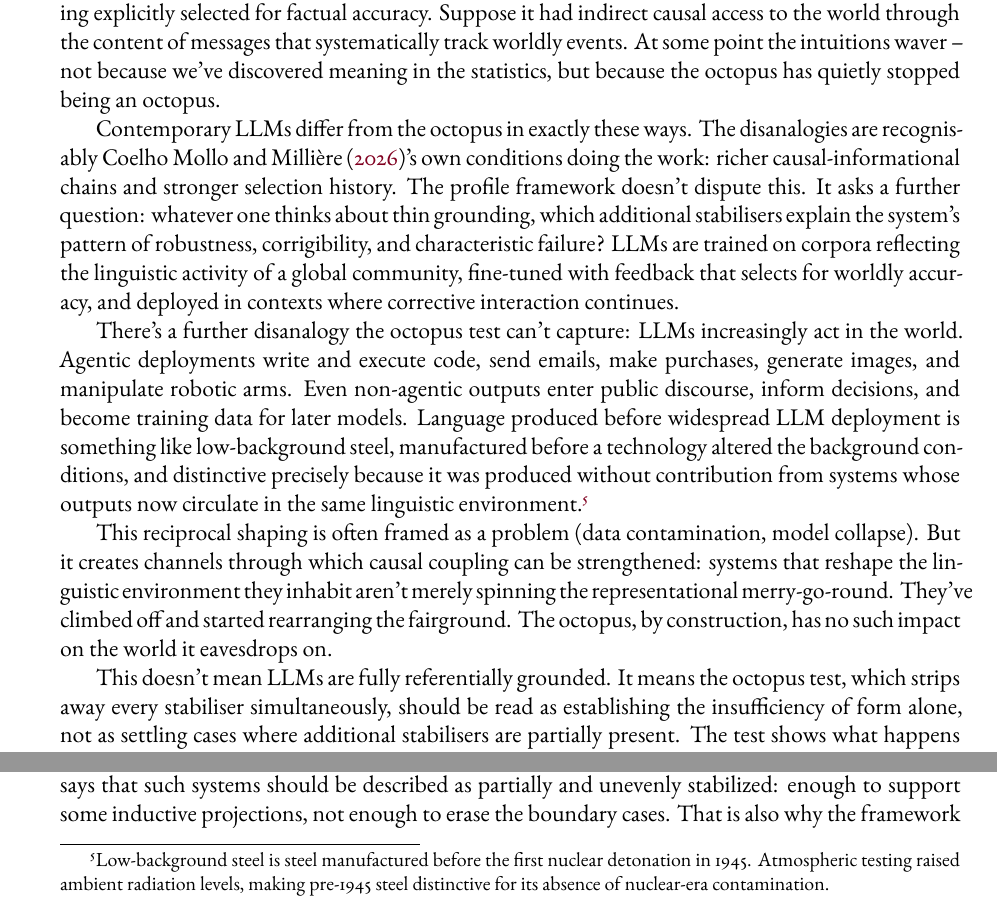
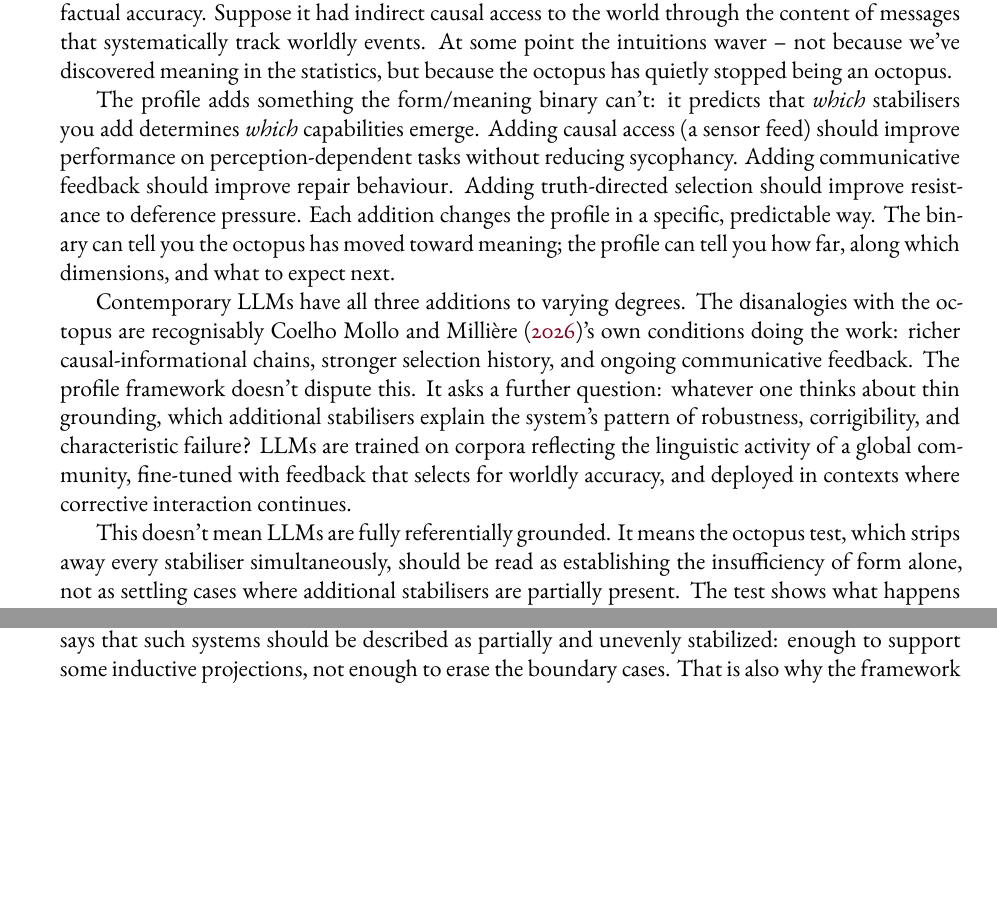
Before and after one commit to BrettRey/reference-as-cluster-concept, a LaTeX paper (main.tex): two parts of page 14 of 18, joined at a grey line, cut so that both start at the same text, the shorter picture padded with empty space. The pictures show the PDF file main.pdf that the author committed with the source.

Commit message:
Tighten octopus section, fix source accuracy, open taxonomy
Cut agentic/low-background-steel digression from octopus section
(~210 words). Added which-stabiliser-which-capability passage to
sharpen regime-sensitivity argument. Fixed octopus test description
against Bender & Koller source (separate islands, telegraph cable,
taps then impersonates). Fixed residual "castaways." Added "at least
four" in abstract, introduction, and conclusion to signal open
taxonomy (consistent with §3.1 extensibility commitment).

Co-Authored-By: Claude Opus 4.6 (1M context) <noreply@anthropic.com>

```diff
--- a/main.tex
+++ b/main.tex
@@ -28,7 +28,7 @@ Humber Polytechnic \& University of Toronto}
 \maketitle
 
 \begin{abstract}
-Coelho Mollo and Milli\`ere pose the Vector Grounding Problem (how the internal states of large language models could acquire extra-linguistic reference) and answer it with a two-condition teleosemantic account: referential grounding requires causal-informational coupling to the world and a selection history that endows states with the function of carrying that information. This reply accepts the teleosemantic foundations but argues that what the grounding debate calls \enquote{referential grounding} is itself a cluster concept. It bundles four theoretically distinct relations (teleosemantic selection, causal-informational coupling, communicative calibration, and inferential-role structure) that co-occur in paradigmatic grounders but can dissociate. Drawing on homeostatic property cluster theory, I propose replacing the binary grounded/ungrounded verdict with a \term{groundedness profile} that records where a system sits on each strand. The profile's payoff is not that thin teleosemantic grounding, by itself, predicts across-the-board performance differences. It is that the broader bundle often circulating under the name \enquote{grounding} decomposes into stabilisers that predict robustness, corrigibility, and characteristic failure under correction, prompt pressure, and domain shift. Knowing a system's training regime and deployment context therefore generates testable predictions about patterns of referential reliability (including asymmetric spillover across strands, and failures such as sycophancy, where communicative calibration is high even as truth-directed selection is locally weakened) that a binary verdict cannot distinguish.
+Coelho Mollo and Milli\`ere pose the Vector Grounding Problem (how the internal states of large language models could acquire extra-linguistic reference) and answer it with a two-condition teleosemantic account: referential grounding requires causal-informational coupling to the world and a selection history that endows states with the function of carrying that information. This reply accepts the teleosemantic foundations but argues that what the grounding debate calls \enquote{referential grounding} is itself a cluster concept. It bundles at least four theoretically distinct relations (teleosemantic selection, causal-informational coupling, communicative calibration, and inferential-role structure) that co-occur in paradigmatic grounders but can dissociate. Drawing on homeostatic property cluster theory, I propose replacing the binary grounded/ungrounded verdict with a \term{groundedness profile} that records where a system sits on each strand. The profile's payoff is not that thin teleosemantic grounding, by itself, predicts across-the-board performance differences. It is that the broader bundle often circulating under the name \enquote{grounding} decomposes into stabilisers that predict robustness, corrigibility, and characteristic failure under correction, prompt pressure, and domain shift. Knowing a system's training regime and deployment context therefore generates testable predictions about patterns of referential reliability (including asymmetric spillover across strands, and failures such as sycophancy, where communicative calibration is high even as truth-directed selection is locally weakened) that a binary verdict cannot distinguish.
 \end{abstract}
 
 \section{Introduction}
@@ -42,7 +42,7 @@ This is a productive contribution. Two moves deserve particular credit. The taxo
 
 The teleosemantic framing is equally important. Correctness conditions aren't optional but constitutive of genuine reference, and \textcite{coelho_mollo_milliere_2026_vector_grounding_problem} show that training-regime selection can play the functional role of biological selection in classical teleosemantics. Before engaging with this paper, I didn't think gradient-based optimization could play the teleosemantic role of natural selection. Their argument changed my mind~-- which is, after all, the strongest form of grounding one philosopher can offer another. This reply preserves that insight and builds on it.
 
-The two conditions already contain the resources for a graded analysis, but the graded structure remains implicit. This reply argues that what the debate calls \enquote{referential grounding} is itself a cluster concept: it bundles four theoretically distinct relations from different philosophical traditions that co-occur in paradigmatic grounders but can dissociate. Teleosemantic selection history, causal-informational coupling, communicative calibration, and inferential-role structure each contribute to a system's \term{groundedness profile}, and their co-occurrence is \term{projectible} \citep[see][]{Goodman1955}, not in the sense that thin intrinsic meaning straightforwardly predicts benchmark performance, but in the sense that knowing where a system sits on some strands supports predictions about robustness, corrigibility, and patterned failure along others. Homeostatic property cluster (HPC) theory provides the tools for modelling this: a cluster kind whose strands dissociate at the boundaries but co-occur stably enough, in paradigmatic cases, to support those narrower predictions. The profile doesn't compete with the two-condition account. It decomposes a thicker explanatory target (world-directed reliability and its failure modes) around the thinner teleosemantic notion of reference the target paper defends. If one prefers to reserve \enquote{reference} for that thin teleosemantic core, the present claim can be read more cautiously as a claim about \enquote{referential grounding} in the broader sense operative in this debate.
+The two conditions already contain the resources for a graded analysis, but the graded structure remains implicit. This reply argues that what the debate calls \enquote{referential grounding} is itself a cluster concept: it bundles at least four theoretically distinct relations from different philosophical traditions that co-occur in paradigmatic grounders but can dissociate. Teleosemantic selection history, causal-informational coupling, communicative calibration, and inferential-role structure each contribute to a system's \term{groundedness profile}, and their co-occurrence is \term{projectible} \citep[see][]{Goodman1955}, not in the sense that thin intrinsic meaning straightforwardly predicts benchmark performance, but in the sense that knowing where a system sits on some strands supports predictions about robustness, corrigibility, and patterned failure along others. Homeostatic property cluster (HPC) theory provides the tools for modelling this: a cluster kind whose strands dissociate at the boundaries but co-occur stably enough, in paradigmatic cases, to support those narrower predictions. The profile doesn't compete with the two-condition account. It decomposes a thicker explanatory target (world-directed reliability and its failure modes) around the thinner teleosemantic notion of reference the target paper defends. If one prefers to reserve \enquote{reference} for that thin teleosemantic core, the present claim can be read more cautiously as a claim about \enquote{referential grounding} in the broader sense operative in this debate.
 
 I believe reference has this cluster structure in general, including in humans, where the strands co-extend so thoroughly that their compositionality is invisible. This paper defends the narrower claim: the profile framework outperforms the binary verdict for the cases the grounding debate actually cares about. A full defence of the metaphysical claim (that reference is a cluster concept even where the cluster doesn't fray) is developed in \textcite{reynolds2026vectors}. What follows here is the predictive arm of that argument, but it needs stating carefully: the profile earns its keep not by predicting average performance from intrinsic meaning simpliciter, but by generating testable predictions about which stabilisers are doing the work, how they can dissociate, and what failure profile to expect when they do. But even that predictive claim needs the HPC apparatus, not just a list of dimensions. A pragmatic checklist would tell you where a system sits on each strand; it wouldn't tell you why the strands co-vary, when an intervention on one strand should spill over into another, or what to expect when a change remains merely local. HPC structure is what makes the profile projectible: it explains co-variation and asymmetric propagation rather than merely recording them.
 
@@ -202,7 +202,7 @@ Contemporary LLMs differ from the octopus in exactly these ways. The disanalogie
 
-There's a further disanalogy the octopus test can't capture: LLMs increasingly act in the world. Agentic deployments write and execute code, send emails, make purchases, generate images, and manipulate robotic arms. Even non-agentic outputs enter public discourse, inform decisions, and become training data for later models. Language produced before widespread LLM deployment is something like low-background steel, manufactured before a technology altered the background conditions, and distinctive precisely because it was produced without contribution from systems whose outputs now circulate in the same linguistic environment.\footnote{Low-background steel is steel manufactured before the first nuclear detonation in 1945. Atmospheric testing raised ambient radiation levels, making pre-1945 steel distinctive for its absence of nuclear-era contamination.}
+The profile adds something the form/meaning binary can't: it predicts that \emph{which} stabilisers you add determines \emph{which} capabilities emerge. Adding causal access (a sensor feed) should improve performance on perception-dependent tasks without reducing sycophancy. Adding communicative feedback should improve repair behaviour. Adding truth-directed selection should improve resistance to deference pressure. Each addition changes the profile in a specific, predictable way. The binary can tell you the octopus has moved toward meaning; the profile can tell you how far, along which dimensions, and what to expect next.
 
-This reciprocal shaping is often framed as a problem (data contamination, model collapse). But it creates channels through which causal coupling can be strengthened: systems that reshape the linguistic environment they inhabit aren't merely spinning the representational merry-go-round. They've climbed off and started rearranging the fairground. The octopus, by construction, has no such impact on the world it eavesdrops on.
+Contemporary LLMs have all three additions to varying degrees. The disanalogies with the octopus are recognisably \textcite{coelho_mollo_milliere_2026_vector_grounding_problem}'s own conditions doing the work: richer causal-informational chains, stronger selection history, and ongoing communicative feedback. The profile framework doesn't dispute this. It asks a further question: whatever one thinks about thin grounding, which additional stabilisers explain the system's pattern of robustness, corrigibility, and characteristic failure? LLMs are trained on corpora reflecting the linguistic activity of a global community, fine-tuned with feedback that selects for worldly accuracy, and deployed in contexts where corrective interaction continues.
 
 This doesn't mean LLMs are fully referentially grounded. It means the octopus test, which strips away every stabiliser simultaneously, should be read as establishing the insufficiency of form alone, not as settling cases where additional stabilisers are partially present. The test shows what happens when every stabiliser is absent. It doesn't show that stabilisers are absent whenever form is present.
 
@@ -222,7 +222,7 @@ The inferentialist challenge is harder. \textcite{arai_tsugawa_2024_inferentiali
 
 The Vector Grounding Problem is real. It won't dissolve by pointing to LLMs' impressive performance, and \textcite{coelho_mollo_milliere_2026_vector_grounding_problem} are right to take it seriously. They're also right that teleosemantics provides the normative resources the problem demands: correctness conditions require selection history, and selection history is what distinguishes representations from mere correlations.
 
-The disagreement here is about the explanatory target, not the foundations. The two-condition framework is right about what grounds normativity. My claim is that debates about grounding often ask a thicker question as well: what makes world-directed use robust, corrigible, and predictably vulnerable to characteristic failures? The profile decomposes that thicker target into four theoretically distinct relations (teleosemantic selection, causal-informational coupling, communicative calibration, and inferential-role structure) that co-occur stably enough to support prediction. These strands can come apart and vary independently. A system's \term{groundedness profile} records where it sits on each, and knowing a system's training regime and deployment context tells you what kinds of breakdown and repair to expect. Heterogeneous mechanisms explain the stability, some primarily etiological, others constitutive, and some spanning both.
+The disagreement here is about the explanatory target, not the foundations. The two-condition framework is right about what grounds normativity. My claim is that debates about grounding often ask a thicker question as well: what makes world-directed use robust, corrigible, and predictably vulnerable to characteristic failures? The profile decomposes that thicker target into at least four theoretically distinct relations (teleosemantic selection, causal-informational coupling, communicative calibration, and inferential-role structure) that co-occur stably enough to support prediction. These strands can come apart and vary independently. A system's \term{groundedness profile} records where it sits on each, and knowing a system's training regime and deployment context tells you what kinds of breakdown and repair to expect. Heterogeneous mechanisms explain the stability, some primarily etiological, others constitutive, and some spanning both.
 
 This reframing has practical consequences. Instead of asking only \enquote{Is the Vector Grounding Problem solved?} we can ask tractable, empirical questions: Which interventions merely improve local repair (constitutive gains that remain session-bound)? Which ones spill over into stronger resistance to prompt pressure (etiological changes that enter selection history)? Which ones strengthen causal access to rare, recent, or perceptually anchored referents without changing deference profiles? These are questions we can investigate. They're the tests that would push current how-plausibly schemas toward how-actually status \citep[95]{craver_darden_2013_in_search_of_mechanisms}, and their answers will sharpen the projectibility that the profile framework already delivers, telling us not just whether thin grounding is present, but which additional stabilisers are doing the practical work, in which domains, and on what timescale. If one prefers a thinner use of \enquote{reference}, the point can be restated without loss: what has cluster structure is the thicker phenomenon of referential grounding as it operates in actual systems.
 
```
Also changed, not shown: main.pdf, main.tex (8 more changed lines).
